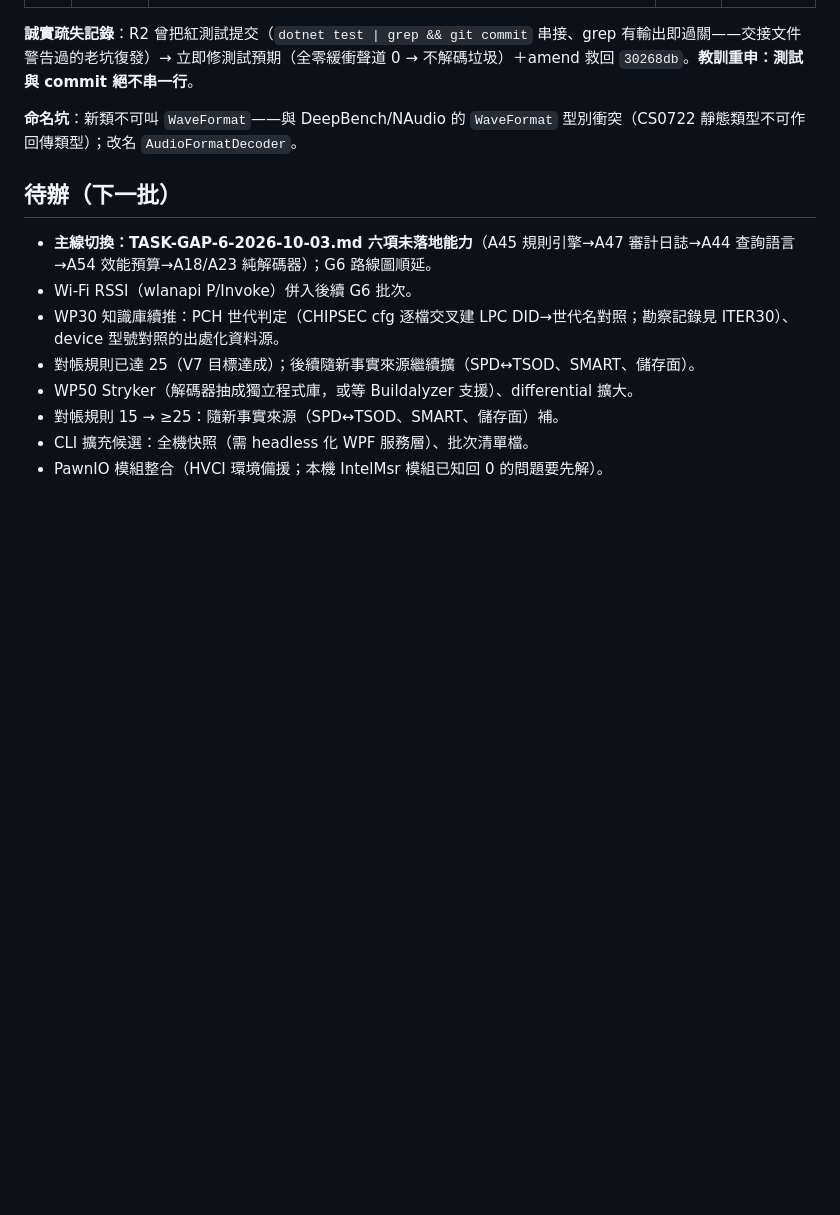
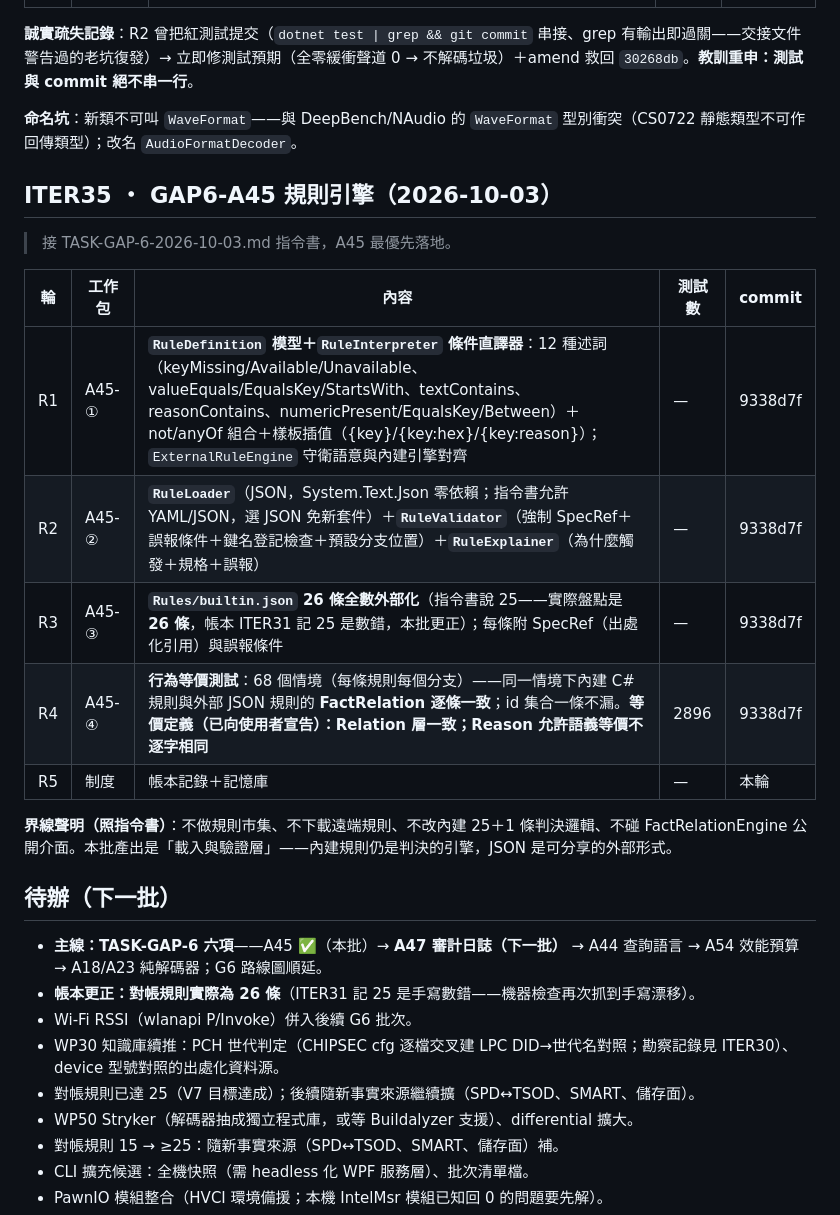
Before and after one commit to Xinglanclever/XinSpect, a Markdown page: docs/ITERATIONS.md, the part around the change. Drawn GitHub-style; blank space fills up the shorter version.

Commit message:
迭代帳本記錄ITER35批次A45規則引擎與規則數更正26條

```diff
--- a/docs/ITERATIONS.md
+++ b/docs/ITERATIONS.md
@@ -171,9 +171,24 @@
 
 **命名坑**：新類不可叫 `WaveFormat`——與 DeepBench/NAudio 的 `WaveFormat` 型別衝突（CS0722 靜態類型不可作回傳類型）；改名 `AudioFormatDecoder`。
 
+## ITER35 ・ GAP6-A45 規則引擎（2026-10-03）
+
+> 接 TASK-GAP-6-2026-10-03.md 指令書，A45 最優先落地。
+
+| 輪 | 工作包 | 內容 | 測試數 | commit |
+|---|---|---|---|---|
+| R1 | A45-① | **`RuleDefinition` 模型＋`RuleInterpreter` 條件直譯器**：12 種述詞（keyMissing/Available/Unavailable、valueEquals/EqualsKey/StartsWith、textContains、reasonContains、numericPresent/EqualsKey/Between）＋not/anyOf 組合＋樣板插值（{key}/{key:hex}/{key:reason}）；`ExternalRuleEngine` 守衛語意與內建引擎對齊 | — | 9338d7f |
+| R2 | A45-② | **`RuleLoader`**（JSON，System.Text.Json 零依賴；指令書允許 YAML/JSON，選 JSON 免新套件）＋**`RuleValidator`**（強制 SpecRef＋誤報條件＋鍵名登記檢查＋預設分支位置）＋**`RuleExplainer`**（為什麼觸發＋規格＋誤報） | — | 9338d7f |
+| R3 | A45-③ | **`Rules/builtin.json` 26 條全數外部化**（指令書說 25——實際盤點是 **26 條**，帳本 ITER31 記 25 是數錯，本批更正）；每條附 SpecRef（出處化引用）與誤報條件 | — | 9338d7f |
+| R4 | A45-④ | **行為等價測試**：68 個情境（每條規則每個分支）——同一情境下內建 C# 規則與外部 JSON 規則的 **FactRelation 逐條一致**；id 集合一條不漏。**等價定義（已向使用者宣告）：Relation 層一致；Reason 允許語義等價不逐字相同** | 2896 | 9338d7f |
+| R5 | 制度 | 帳本記錄＋記憶庫 | — | 本輪 |
+
+**界線聲明（照指令書）**：不做規則市集、不下載遠端規則、不改內建 25＋1 條判決邏輯、不碰 FactRelationEngine 公開介面。本批產出是「載入與驗證層」——內建規則仍是判決的引擎，JSON 是可分享的外部形式。
+
 ## 待辦（下一批）
 
-- **主線切換：TASK-GAP-6-2026-10-03.md 六項未落地能力**（A45 規則引擎→A47 審計日誌→A44 查詢語言→A54 效能預算→A18/A23 純解碼器）；G6 路線圖順延。
+- **主線：TASK-GAP-6 六項**——A45 ✅（本批）→ **A47 審計日誌（下一批）** → A44 查詢語言 → A54 效能預算 → A18/A23 純解碼器；G6 路線圖順延。
+- **帳本更正：對帳規則實際為 26 條**（ITER31 記 25 是手寫數錯——機器檢查再次抓到手寫漂移）。
 - Wi-Fi RSSI（wlanapi P/Invoke）併入後續 G6 批次。
 - WP30 知識庫續推：PCH 世代判定（CHIPSEC cfg 逐檔交叉建 LPC DID→世代名對照；勘察記錄見 ITER30）、device 型號對照的出處化資料源。
 - 對帳規則已達 25（V7 目標達成）；後續隨新事實來源繼續擴（SPD↔TSOD、SMART、儲存面）。
```
